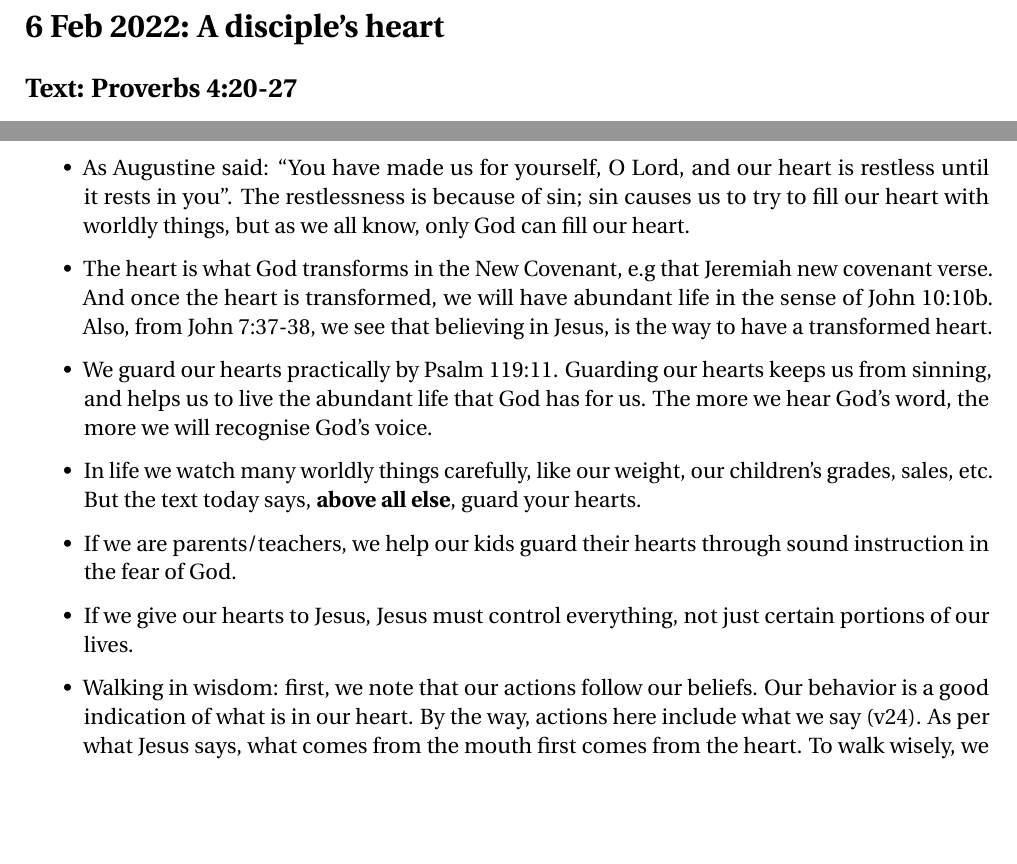
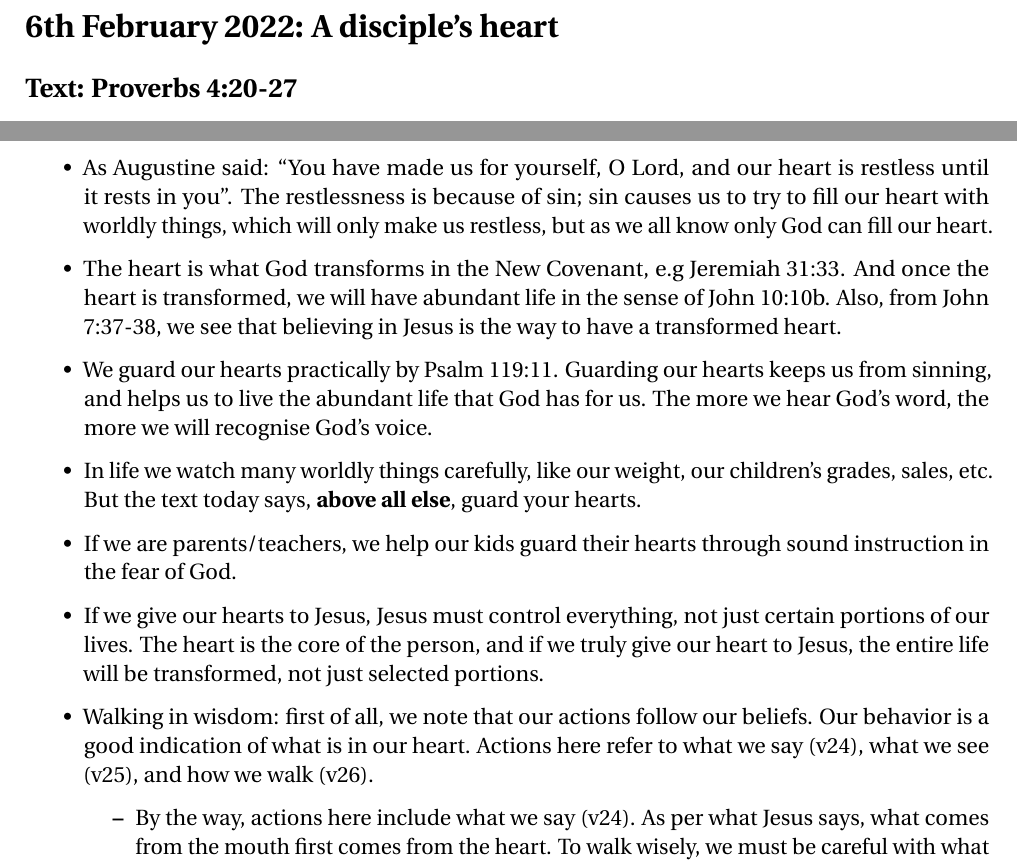
Before and after one commit to KianHwee-Lim/Sermon-notes, a LaTeX document (sermonNotes2022.tex, which reads 2022February/sermon1.tex): two parts of page 7 of 8, joined at a grey line, cut so that both start at the same text, the shorter picture padded with empty space. Compiled offline with pdfLaTeX.

Commit message:
touched-up Feb 2022 sermon 1

```diff
--- a/2022February/sermon1.tex
+++ b/2022February/sermon1.tex
@@ -1,4 +1,4 @@
-\section{6 Feb 2022: A disciple's heart}
+\section{6th February 2022: A disciple's heart}
 \subsection*{Text: Proverbs 4:20-27}
 \begin{quote}
     [20] My son, be attentive to my words;
@@ -33,24 +33,30 @@
   will be corrupt. The heart is the core of the person.}
   \item{As Augustine said: ``You have made us for yourself, O Lord, and our
   heart is restless until it rests in you''.  The restlessness is because of
-  sin; sin causes us to try to fill our heart with worldly things, but as we
-  all know, only God can fill our heart.}
-  \item{The heart is what God transforms in the New Covenant, e.g that
-  Jeremiah new covenant verse.  And once the heart is transformed, we will
-  have abundant life in the sense of John 10:10b.  Also, from John 7:37-38,
-  we see that believing in Jesus, is the way to have a transformed heart.}
-  \item{We guard our hearts practically by Psalm 119:11.  Guarding our
-  hearts keeps us from sinning, and helps us to live the abundant life that
-  God has for us.  The more we hear God's word, the more we will recognise
-  God's voice.}
+  sin; sin causes us to try to fill our heart with worldly things, which will
+  only make us restless, but as we all know only God can fill our heart.}
+  \item{The heart is what God transforms in the New Covenant, e.g Jeremiah
+  31:33.  And once the heart is transformed, we will have abundant life in
+  the sense of John 10:10b.  Also, from John 7:37-38, we see that believing
+  in Jesus is the way to have a transformed heart.}
+  \item{We guard our hearts practically by Psalm 119:11.  Guarding our hearts
+  keeps us from sinning, and helps us to live the abundant life that God has
+  for us.  The more we hear God's word, the more we will recognise God's
+  voice.}
   \item{In life we watch many worldly things carefully, like our weight, our
   children's grades, sales, etc.  But the text today says, \textbf{above all
   else}, guard your hearts.}
   \item{If we are parents/teachers, we help our kids guard their hearts
   through sound instruction in the fear of God.}
   \item{If we give our hearts to Jesus, Jesus must control everything, not
-  just certain portions of our lives.}
-  \item{Walking in wisdom: first, we note that our actions follow our
-  beliefs.  Our behavior is a good indication of what is in our heart.  By
-  the way, actions here include what we say (v24).  As per what Jesus says,
-  what comes from the mouth first comes from the heart.  To walk wisely, we
+  just certain portions of our lives.  The heart is the core of the person,
+  and if we truly give our heart to Jesus, the entire life will be
+  transformed, not just selected portions.}
+  \item{Walking in wisdom: first of all, we note that our actions follow our
+  beliefs.  Our behavior is a good indication of what is in our heart. Actions here refer to what we say (v24), what we see (v25), and how we walk (v26).
+  \begin{itemize}
+    \item{By the way, actions here include what we say (v24).  As per what
+    Jesus says, what comes from the mouth first comes from the heart.  To
+    walk wisely, we must be careful with what we say with our mouths; that is
+    a practical application of guarding our hearts.}
+    \item{Our actions here also include what we see (v25).  So we should keep
@@ -67,0 +67 @@
+    \item{Our actions here also include what we do with our feet (v26).
```
Also changed, not shown: sermonNotes2022.pdf, 2022February/sermon1.tex (20 more changed lines), 4 other files.
